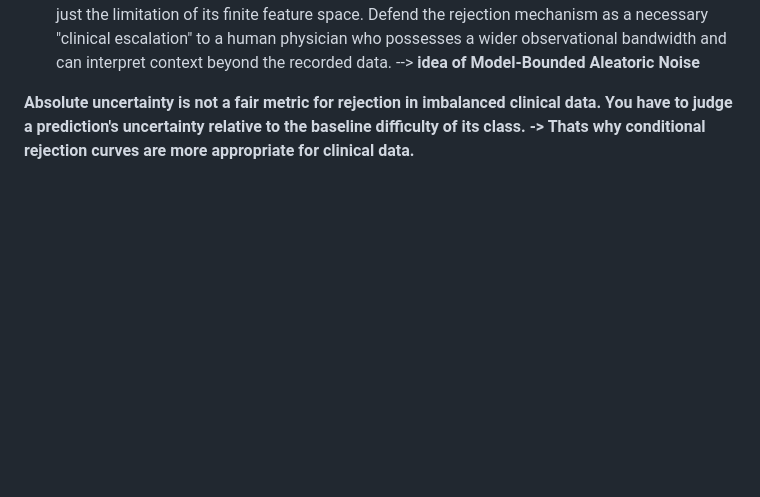
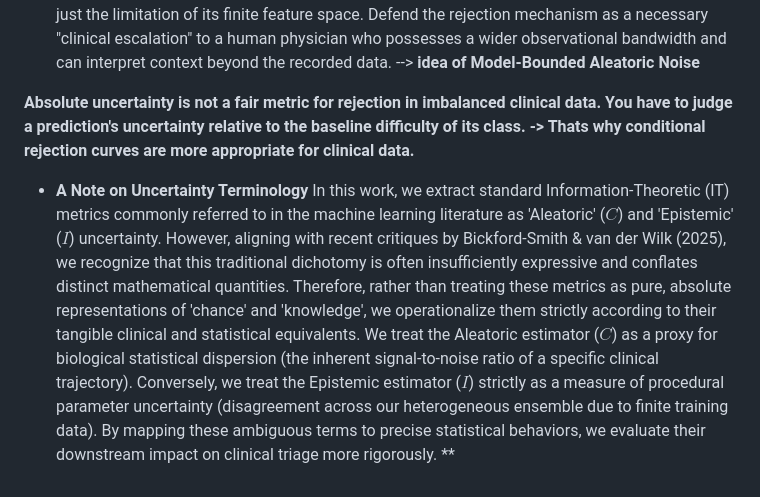
Before and after one commit to endrwalter/uncertainty_ml, a Markdown page: TODO_v1.md, the part around the change. Rendered like a GitHub page; blank space fills up the shorter version.

Commit message:
Update definitions and notes on uncertainty terminology
Clarified definitions of Aleatoric and Epistemic uncertainty in a clinical context, emphasizing the need for conditional rejection curves in imbalanced data.

```diff
--- a/TODO_v1.md
+++ b/TODO_v1.md
@@ -55,3 +55,6 @@ Narrative points that must be explicitly addressed in the Discussion or Limitati
 - [ ] **The "Unobserved Covariates" Defense:** Clarify the definition of Aleatoric uncertainty in a medical context. Explicitly state that what the model perceives as irreducible noise ($C$) is often just the limitation of its finite feature space. Defend the rejection mechanism as a necessary "clinical escalation" to a human physician who possesses a wider observational bandwidth and can interpret context beyond the recorded data. --> **idea of Model-Bounded Aleatoric Noise**
 
 **Absolute uncertainty is not a fair metric for rejection in imbalanced clinical data. You have to judge a prediction's uncertainty relative to the baseline difficulty of its class. -> Thats why conditional rejection curves are more appropriate for clinical data.**
+
+- **A Note on Uncertainty Terminology** In this work, we extract standard Information-Theoretic (IT) metrics commonly referred to in the machine learning literature as 'Aleatoric' ($C$) and 'Epistemic' ($I$) uncertainty. However, aligning with recent critiques by Bickford-Smith & van der Wilk (2025), we recognize that this traditional dichotomy is often insufficiently expressive and conflates distinct mathematical quantities.
+Therefore, rather than treating these metrics as pure, absolute representations of 'chance' and 'knowledge', we operationalize them strictly according to their tangible clinical and statistical equivalents. We treat the Aleatoric estimator ($C$) as a proxy for biological statistical dispersion (the inherent signal-to-noise ratio of a specific clinical trajectory). Conversely, we treat the Epistemic estimator ($I$) strictly as a measure of procedural parameter uncertainty (disagreement across our heterogeneous ensemble due to finite training data). By mapping these ambiguous terms to precise statistical behaviors, we evaluate their downstream impact on clinical triage more rigorously. **
```
